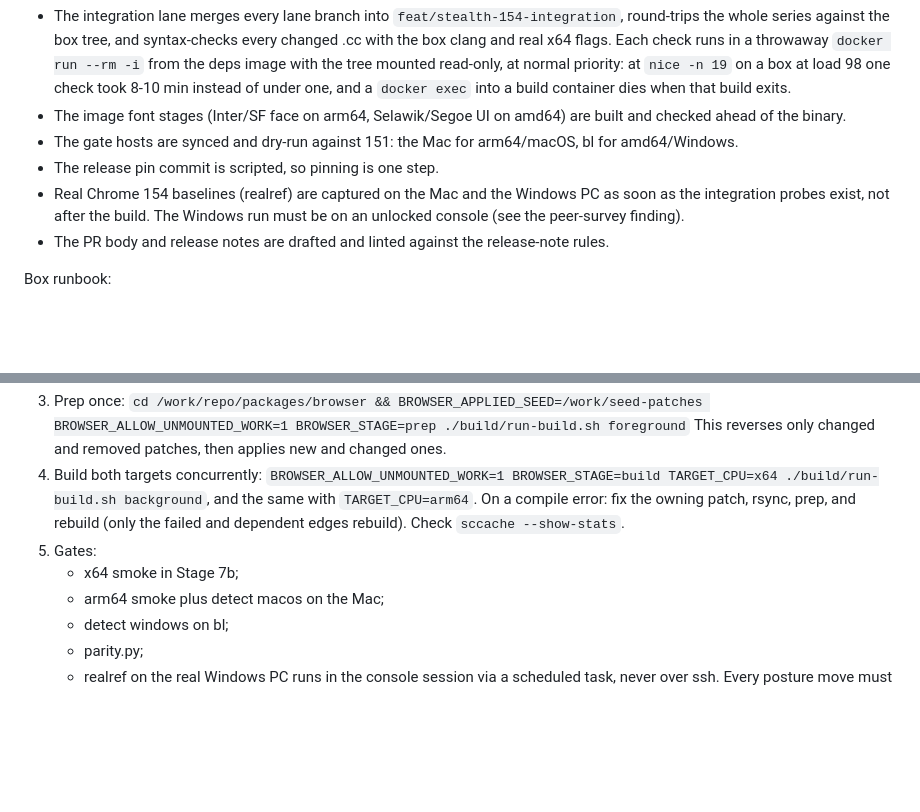
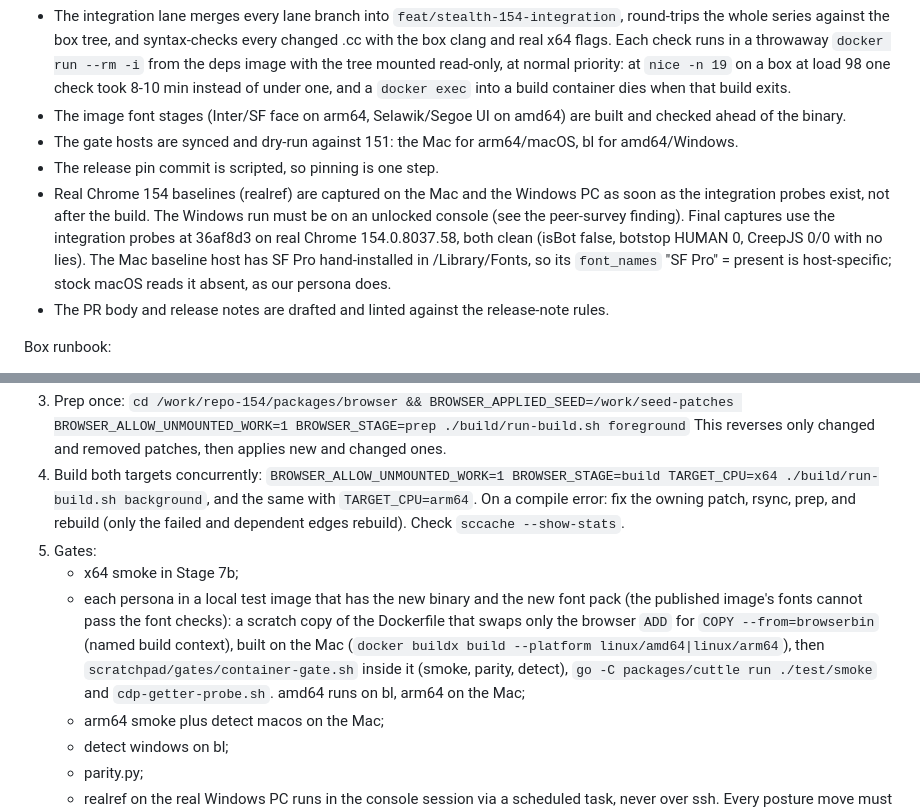
Before and after one commit to glim-sh/cuttle, a Markdown page: docs/plans/2609-29-stealth-improvements-after-154.md, 2 parts joined by grey strips. Drawn GitHub-style; blank space fills up the shorter version.

Commit message:
docs(plans): early x64 gate results, image-level gates, final-build chain, final baselines

```diff
--- a/docs/plans/2609-29-stealth-improvements-after-154.md
+++ b/docs/plans/2609-29-stealth-improvements-after-154.md
@@ -422,7 +422,7 @@ Parallel prep while the first builds run:
 - The image font stages (Inter/SF face on arm64, Selawik/Segoe UI on amd64) are built and checked ahead of the binary.
 - The gate hosts are synced and dry-run against 151: the Mac for arm64/macOS, bl for amd64/Windows.
 - The release pin commit is scripted, so pinning is one step.
-- Real Chrome 154 baselines (realref) are captured on the Mac and the Windows PC as soon as the integration probes exist, not after the build. The Windows run must be on an unlocked console (see the peer-survey finding).
+- Real Chrome 154 baselines (realref) are captured on the Mac and the Windows PC as soon as the integration probes exist, not after the build. The Windows run must be on an unlocked console (see the peer-survey finding). Final captures use the integration probes at 36af8d3 on real Chrome 154.0.8037.58, both clean (isBot false, botstop HUMAN 0, CreepJS 0/0 with no lies). The Mac baseline host has SF Pro hand-installed in /Library/Fonts, so its `font_names` "SF Pro" = present is host-specific; stock macOS reads it absent, as our persona does.
 - The PR body and release notes are drafted and linted against the release-note rules.
 
 Box runbook:
@@ -432,11 +432,12 @@ Box runbook:
 3. Prep once:
-   `cd /work/repo/packages/browser && BROWSER_APPLIED_SEED=/work/seed-patches BROWSER_ALLOW_UNMOUNTED_WORK=1 BROWSER_STAGE=prep ./build/run-build.sh foreground`
+   `cd /work/repo-154/packages/browser && BROWSER_APPLIED_SEED=/work/seed-patches BROWSER_ALLOW_UNMOUNTED_WORK=1 BROWSER_STAGE=prep ./build/run-build.sh foreground`
    This reverses only changed and removed patches, then applies new and changed ones.
 4. Build both targets concurrently:
    `BROWSER_ALLOW_UNMOUNTED_WORK=1 BROWSER_STAGE=build TARGET_CPU=x64 ./build/run-build.sh background`, and the same with `TARGET_CPU=arm64`.
    On a compile error: fix the owning patch, rsync, prep, and rebuild (only the failed and dependent edges rebuild). Check `sccache --show-stats`.
 5. Gates:
    - x64 smoke in Stage 7b;
+   - each persona in a local test image that has the new binary and the new font pack (the published image's fonts cannot pass the font checks): a scratch copy of the Dockerfile that swaps only the browser `ADD` for `COPY --from=browserbin` (named build context), built on the Mac (`docker buildx build --platform linux/amd64|linux/arm64`), then `scratchpad/gates/container-gate.sh` inside it (smoke, parity, detect), `go -C packages/cuttle run ./test/smoke` and `cdp-getter-probe.sh`. amd64 runs on bl, arm64 on the Mac;
    - arm64 smoke plus detect macos on the Mac;
    - detect windows on bl;
    - parity.py;
```
Also changed, not shown: other parts of docs/plans/2609-29-stealth-improvements-after-154.md (+2 -2 lines).
